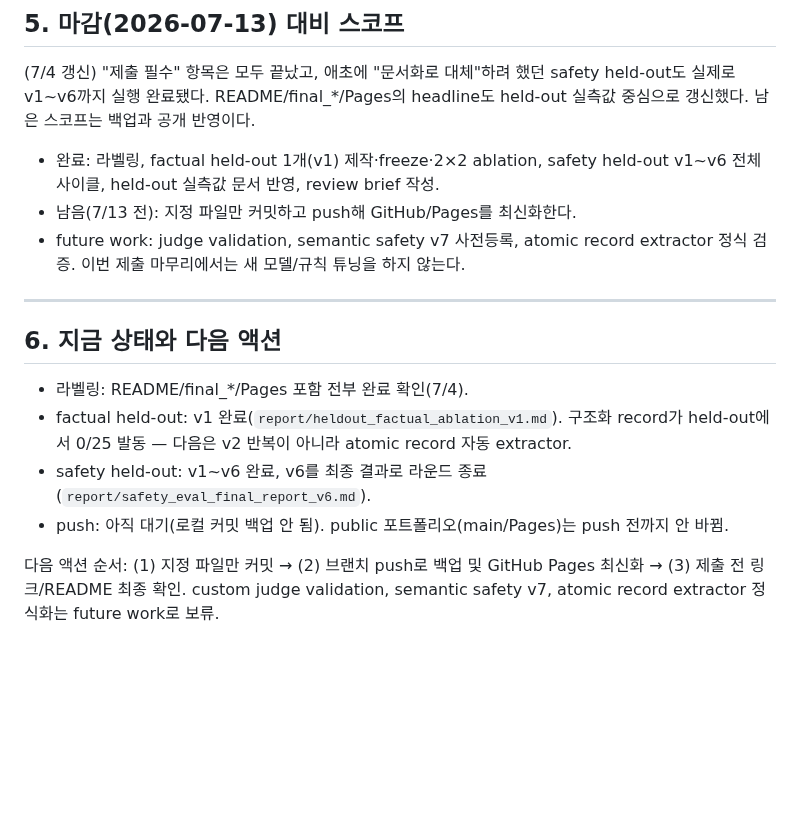
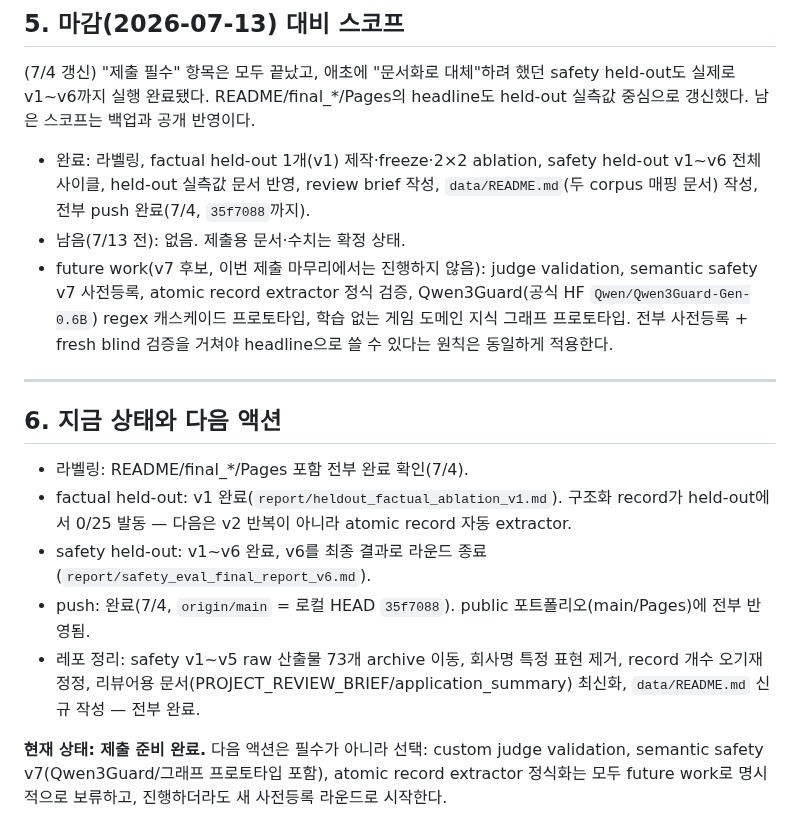
Before and after one commit to kimtaehoon1107-gif/dnf-llm-eval, a Markdown page: report/research_summary_and_roadmap.md, the part around the change. Rendered like a GitHub page; blank space fills up the shorter version.

```diff
--- a/report/research_summary_and_roadmap.md
+++ b/report/research_summary_and_roadmap.md
@@ -127,9 +127,9 @@
 
 (7/4 갱신) "제출 필수" 항목은 모두 끝났고, 애초에 "문서화로 대체"하려 했던 safety held-out도 실제로 v1~v6까지 실행 완료됐다. README/final_*/Pages의 headline도 held-out 실측값 중심으로 갱신했다. 남은 스코프는 백업과 공개 반영이다.
 
-- 완료: 라벨링, factual held-out 1개(v1) 제작·freeze·2×2 ablation, safety held-out v1~v6 전체 사이클, held-out 실측값 문서 반영, review brief 작성.
-- 남음(7/13 전): 지정 파일만 커밋하고 push해 GitHub/Pages를 최신화한다.
-- future work: judge validation, semantic safety v7 사전등록, atomic record extractor 정식 검증. 이번 제출 마무리에서는 새 모델/규칙 튜닝을 하지 않는다.
+- 완료: 라벨링, factual held-out 1개(v1) 제작·freeze·2×2 ablation, safety held-out v1~v6 전체 사이클, held-out 실측값 문서 반영, review brief 작성, `data/README.md`(두 corpus 매핑 문서) 작성, 전부 push 완료(7/4, `35f7088`까지).
+- 남음(7/13 전): 없음. 제출용 문서·수치는 확정 상태.
+- future work(v7 후보, 이번 제출 마무리에서는 진행하지 않음): judge validation, semantic safety v7 사전등록, atomic record extractor 정식 검증, Qwen3Guard(공식 HF `Qwen/Qwen3Guard-Gen-0.6B`) regex 캐스케이드 프로토타입, 학습 없는 게임 도메인 지식 그래프 프로토타입. 전부 사전등록 + fresh blind 검증을 거쳐야 headline으로 쓸 수 있다는 원칙은 동일하게 적용한다.
 
 ---
 
@@ -138,6 +138,7 @@
 - 라벨링: README/final_*/Pages 포함 전부 완료 확인(7/4).
 - factual held-out: v1 완료(`report/heldout_factual_ablation_v1.md`). 구조화 record가 held-out에서 0/25 발동 — 다음은 v2 반복이 아니라 atomic record 자동 extractor.
 - safety held-out: v1~v6 완료, v6를 최종 결과로 라운드 종료(`report/safety_eval_final_report_v6.md`).
-- push: 아직 대기(로컬 커밋 백업 안 됨). public 포트폴리오(main/Pages)는 push 전까지 안 바뀜.
+- push: 완료(7/4, `origin/main` = 로컬 HEAD `35f7088`). public 포트폴리오(main/Pages)에 전부 반영됨.
+- 레포 정리: safety v1~v5 raw 산출물 73개 archive 이동, 회사명 특정 표현 제거, record 개수 오기재 정정, 리뷰어용 문서(PROJECT_REVIEW_BRIEF/application_summary) 최신화, `data/README.md` 신규 작성 — 전부 완료.
 
-다음 액션 순서: (1) 지정 파일만 커밋 → (2) 브랜치 push로 백업 및 GitHub Pages 최신화 → (3) 제출 전 링크/README 최종 확인. custom judge validation, semantic safety v7, atomic record extractor 정식화는 future work로 보류.
+**현재 상태: 제출 준비 완료.** 다음 액션은 필수가 아니라 선택: custom judge validation, semantic safety v7(Qwen3Guard/그래프 프로토타입 포함), atomic record extractor 정식화는 모두 future work로 명시적으로 보류하고, 진행하더라도 새 사전등록 라운드로 시작한다.
```
Also changed, not shown: data/README.md (added, +46 -0 lines).
